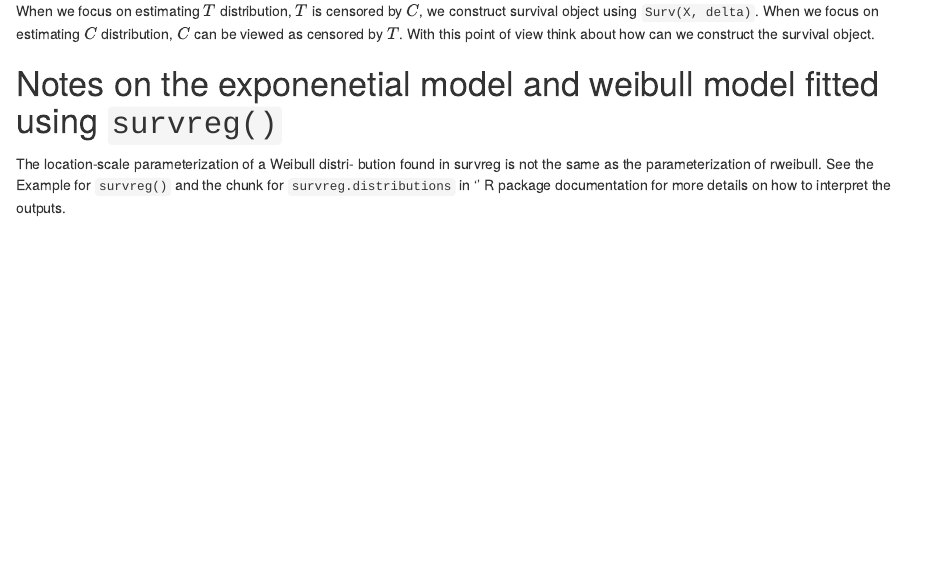
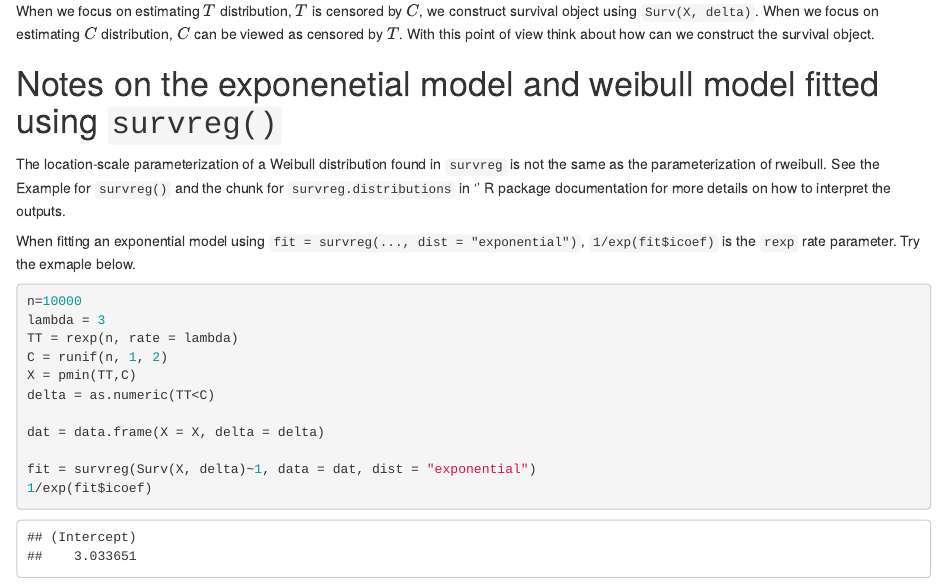
Before and after one commit to wangyuyao98/Survival_Analysis_Course, an R Markdown document (main.Rmd): the page in a window 1100 px wide, from 2220 px down. The pictures show the output file main.html that the author committed with the source, opened offline.

Commit message:
Added explaination for using survreg() to fit exponential distribution

````diff
--- a/main.Rmd
+++ b/main.Rmd
@@ -3,6 +3,7 @@ title: "MATH 284/FMPH 291 Survival Analysis  Supplementary Learing Materials"
 author: "Yuyao Wang"
 date: "`r Sys.Date()`"
 output:
+  pdf_document: default
   html_document:
     df_print: paged
 ---
@@ -79,4 +80,20 @@ When we focus on estimating $T$ distribution, $T$ is censored by $C$, we constru
 
 # Notes on the exponenetial model and weibull model fitted using `survreg()`
 
-The location-scale parameterization of a Weibull distri- bution found in survreg is not the same as the parameterization of rweibull. See the Example for `survreg()` and the chunk for `survreg.distributions` in ‘\texttt{survival}’ R package documentation for more details on how to interpret the outputs.
+The location-scale parameterization of a Weibull distribution found in `survreg` is not the same as the parameterization of rweibull. See the Example for `survreg()` and the chunk for `survreg.distributions` in ‘\texttt{survival}’ R package documentation for more details on how to interpret the outputs.
+
+When fitting an exponential model using `fit = survreg(..., dist = "exponential")`, `1/exp(fit$icoef)` is the `rexp` rate parameter. Try the exmaple below.
+
+```{r r_survreg_exp}
+n=10000
+lambda = 3
+TT = rexp(n, rate = lambda)
+C = runif(n, 1, 2)
+X = pmin(TT,C)
+delta = as.numeric(TT<C)
+
+dat = data.frame(X = X, delta = delta)
+
+fit = survreg(Surv(X, delta)~1, data = dat, dist = "exponential")
+1/exp(fit$icoef)
+```
````
Also changed, not shown: main.html, main.pdf.
